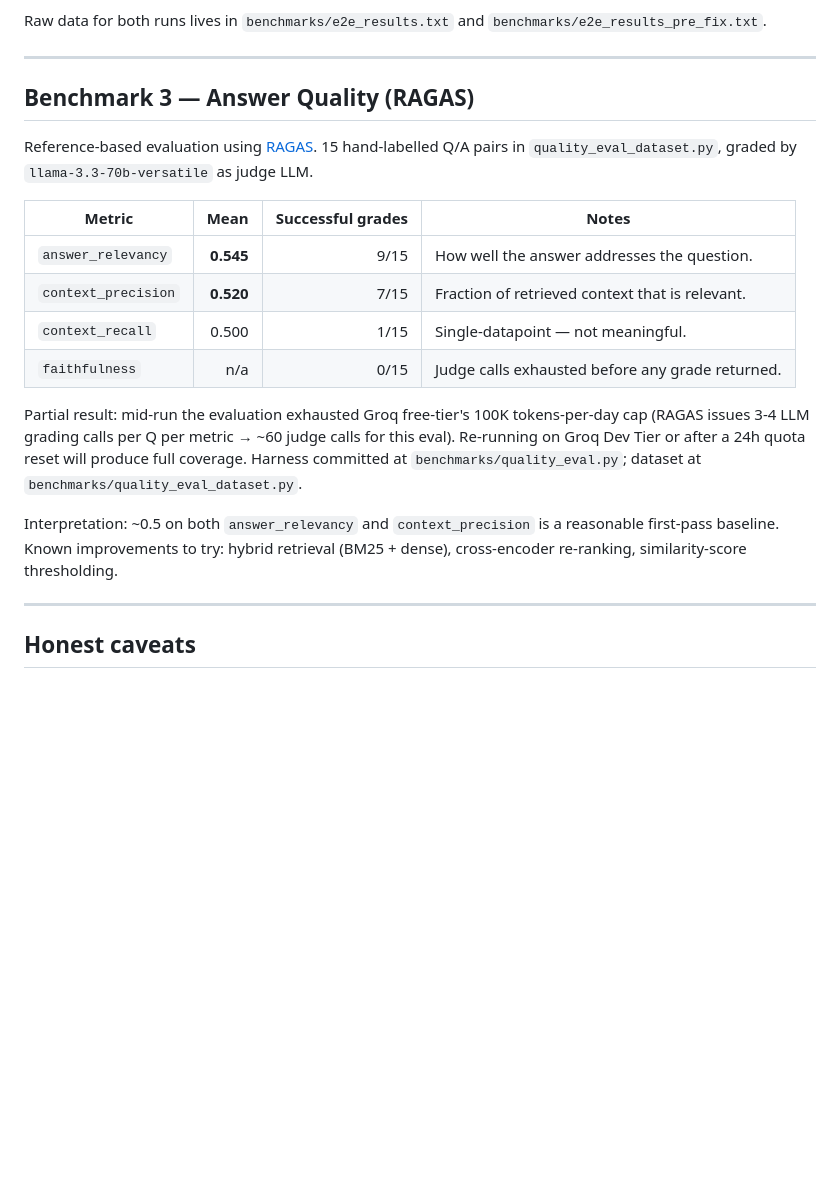
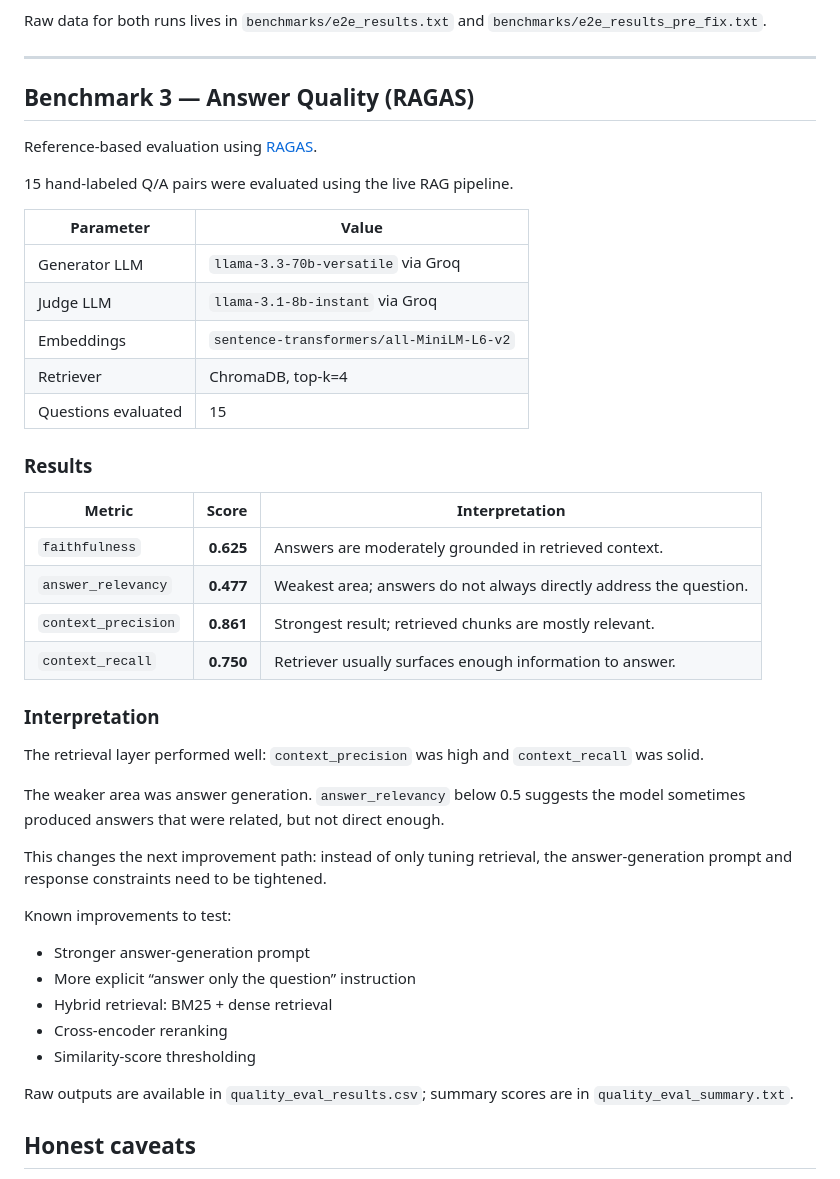
Before and after one commit to ShubhamKosaiker/Intelligent-Document-Assistant, a Markdown page: benchmarks/README.md, the part around the change. GitHub-like rendering; blank space fills up the shorter version.

Commit message:
Update RAGAS benchmark results

```diff
--- a/benchmarks/README.md
+++ b/benchmarks/README.md
@@ -89,31 +89,46 @@ Raw data for both runs lives in `benchmarks/e2e_results.txt` and
 `benchmarks/e2e_results_pre_fix.txt`.
 
 ---
-
 ## Benchmark 3 — Answer Quality (RAGAS)
 
 Reference-based evaluation using [RAGAS](https://docs.ragas.io/).
-15 hand-labelled Q/A pairs in `quality_eval_dataset.py`, graded by
-`llama-3.3-70b-versatile` as judge LLM.
 
-Metric | Mean | Successful grades | Notes
----|---:|---:|---
-`answer_relevancy`  | **0.545** | 9/15 | How well the answer addresses the question.
-`context_precision` | **0.520** | 7/15 | Fraction of retrieved context that is relevant.
-`context_recall`    | 0.500 | 1/15 | Single-datapoint — not meaningful.
-`faithfulness`      | n/a | 0/15 | Judge calls exhausted before any grade returned.
+15 hand-labeled Q/A pairs were evaluated using the live RAG pipeline.
 
-Partial result: mid-run the evaluation exhausted Groq free-tier's
-100K tokens-per-day cap (RAGAS issues 3-4 LLM grading calls per Q per
-metric → ~60 judge calls for this eval). Re-running on Groq Dev Tier or
-after a 24h quota reset will produce full coverage. Harness committed at
-`benchmarks/quality_eval.py`; dataset at `benchmarks/quality_eval_dataset.py`.
+| Parameter | Value |
+|----------|-------|
+| Generator LLM | `llama-3.3-70b-versatile` via Groq |
+| Judge LLM | `llama-3.1-8b-instant` via Groq |
+| Embeddings | `sentence-transformers/all-MiniLM-L6-v2` |
+| Retriever | ChromaDB, top-k=4 |
+| Questions evaluated | 15 |
 
-Interpretation: ~0.5 on both `answer_relevancy` and `context_precision` is a
-reasonable first-pass baseline. Known improvements to try: hybrid retrieval
-(BM25 + dense), cross-encoder re-ranking, similarity-score thresholding.
+### Results
 
----
+| Metric | Score | Interpretation |
+|--------|------:|----------------|
+| `faithfulness` | **0.625** | Answers are moderately grounded in retrieved context. |
+| `answer_relevancy` | **0.477** | Weakest area; answers do not always directly address the question. |
+| `context_precision` | **0.861** | Strongest result; retrieved chunks are mostly relevant. |
+| `context_recall` | **0.750** | Retriever usually surfaces enough information to answer. |
+
+### Interpretation
+
+The retrieval layer performed well: `context_precision` was high and `context_recall` was solid.
+
+The weaker area was answer generation. `answer_relevancy` below 0.5 suggests the model sometimes produced answers that were related, but not direct enough.
+
+This changes the next improvement path: instead of only tuning retrieval, the answer-generation prompt and response constraints need to be tightened.
+
+Known improvements to test:
+
+- Stronger answer-generation prompt
+- More explicit “answer only the question” instruction
+- Hybrid retrieval: BM25 + dense retrieval
+- Cross-encoder reranking
+- Similarity-score thresholding
+
+Raw outputs are available in `quality_eval_results.csv`; summary scores are in `quality_eval_summary.txt`.
 
 ## Honest caveats
 
```
